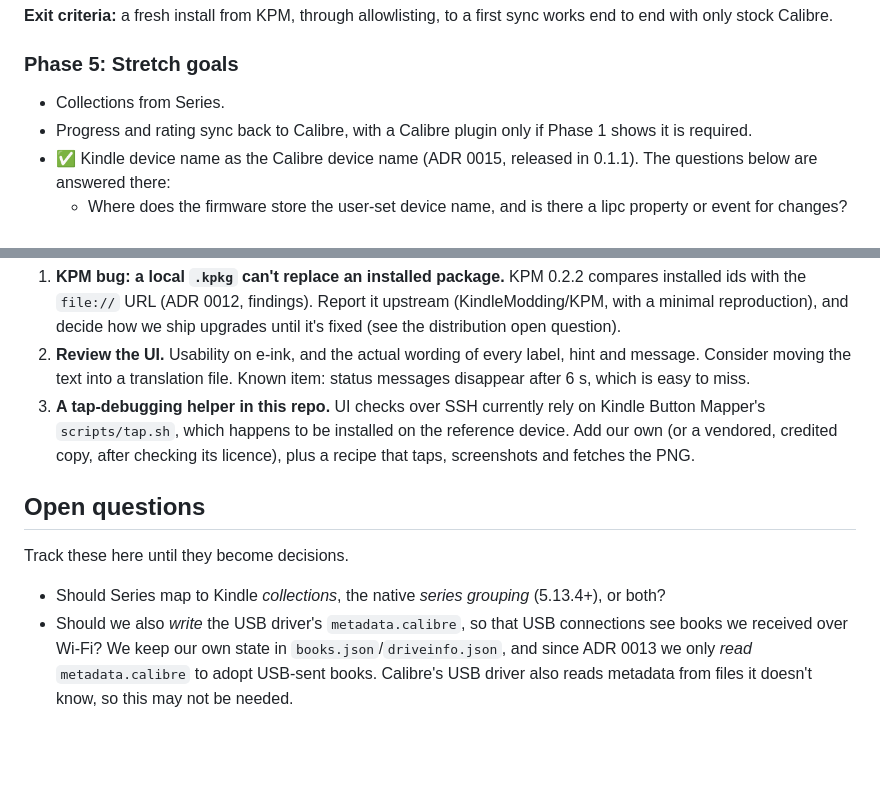
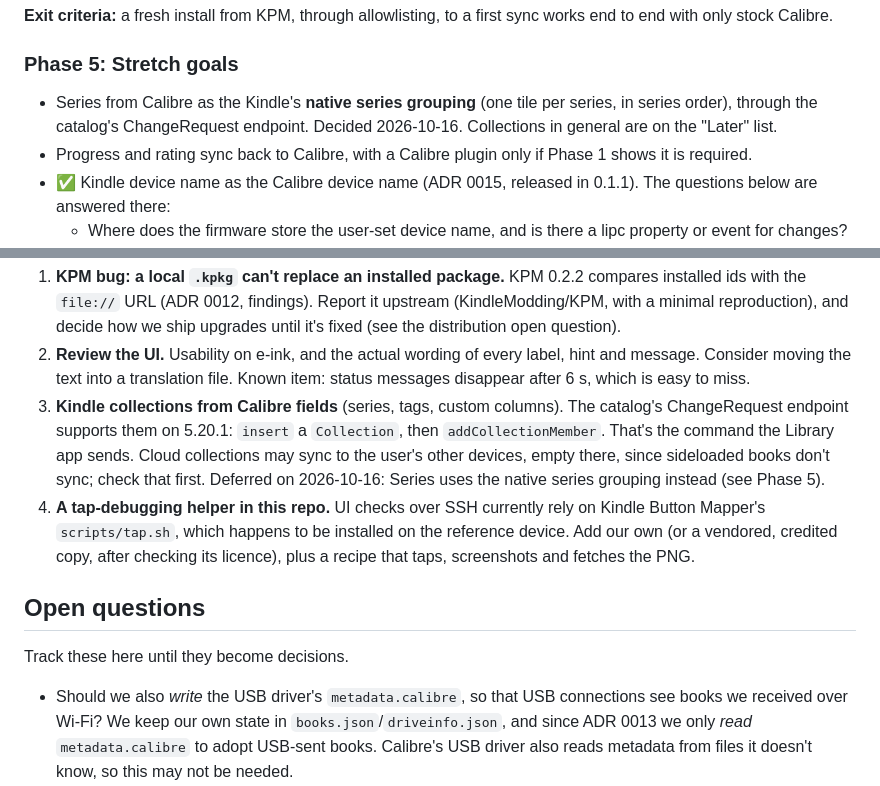
Before and after one commit to predakanga/kindle-wireless-sync, a Markdown page: docs/PLAN.md, 2 parts joined by grey strips. GitHub-like rendering; blank space fills up the shorter version.

Commit message:
Plan: Series maps to native series grouping; collections move to Later
Co-Authored-By: Claude Opus 5.5 <noreply@anthropic.com>

```diff
--- a/docs/PLAN.md
+++ b/docs/PLAN.md
@@ -194,7 +194,9 @@ sync works end to end with only stock Calibre.
 
 ### Phase 5: Stretch goals
 
-- Collections from Series.
+- Series from Calibre as the Kindle's **native series grouping** (one tile per
+  series, in series order), through the catalog's ChangeRequest endpoint.
+  Decided 2026-10-16. Collections in general are on the "Later" list.
 - Progress and rating sync back to Calibre, with a Calibre plugin only if
   Phase 1 shows it is required.
 - ✅ Kindle device name as the Calibre device name (ADR 0015, released in
@@ -228,7 +230,14 @@ Not part of any phase. Pick these up after the base and stretch goals
    label, hint and message. Consider moving the text into a translation
    file. Known item: status messages disappear after 6 s, which is easy to
    miss.
-3. **A tap-debugging helper in this repo.** UI checks over SSH currently
+3. **Kindle collections from Calibre fields** (series, tags, custom
+   columns). The catalog's ChangeRequest endpoint supports them on 5.20.1:
+   `insert` a `Collection`, then `addCollectionMember`. That's the command
+   the Library app sends. Cloud collections may sync to the user's other
+   devices, empty there, since sideloaded books don't sync; check that
+   first. Deferred on 2026-10-16: Series uses the native series grouping
+   instead (see Phase 5).
+4. **A tap-debugging helper in this repo.** UI checks over SSH currently
    rely on Kindle Button Mapper's `scripts/tap.sh`, which happens to be
    installed on the reference device. Add our own (or a vendored, credited
    copy, after checking its licence), plus a recipe that taps, screenshots
@@ -238,8 +247,6 @@ Not part of any phase. Pick these up after the base and stretch goals
 
 Track these here until they become decisions.
 
-- Should Series map to Kindle *collections*, the native *series grouping*
-  (5.13.4+), or both?
 - Should we also *write* the USB driver's `metadata.calibre`, so that USB
   connections see books we received over Wi-Fi? We keep our own state in
   `books.json`/`driveinfo.json`, and since ADR 0013 we only *read*
```
